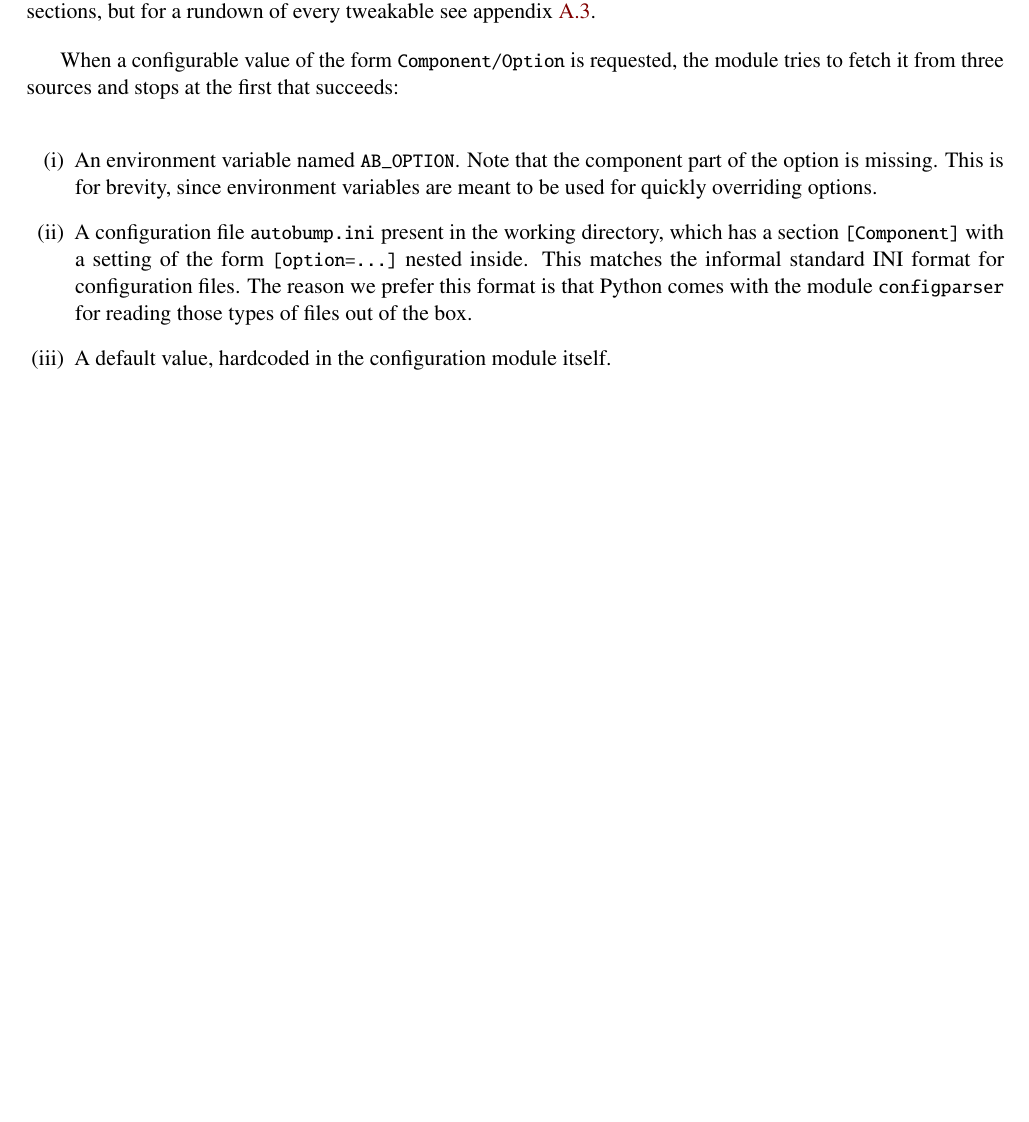
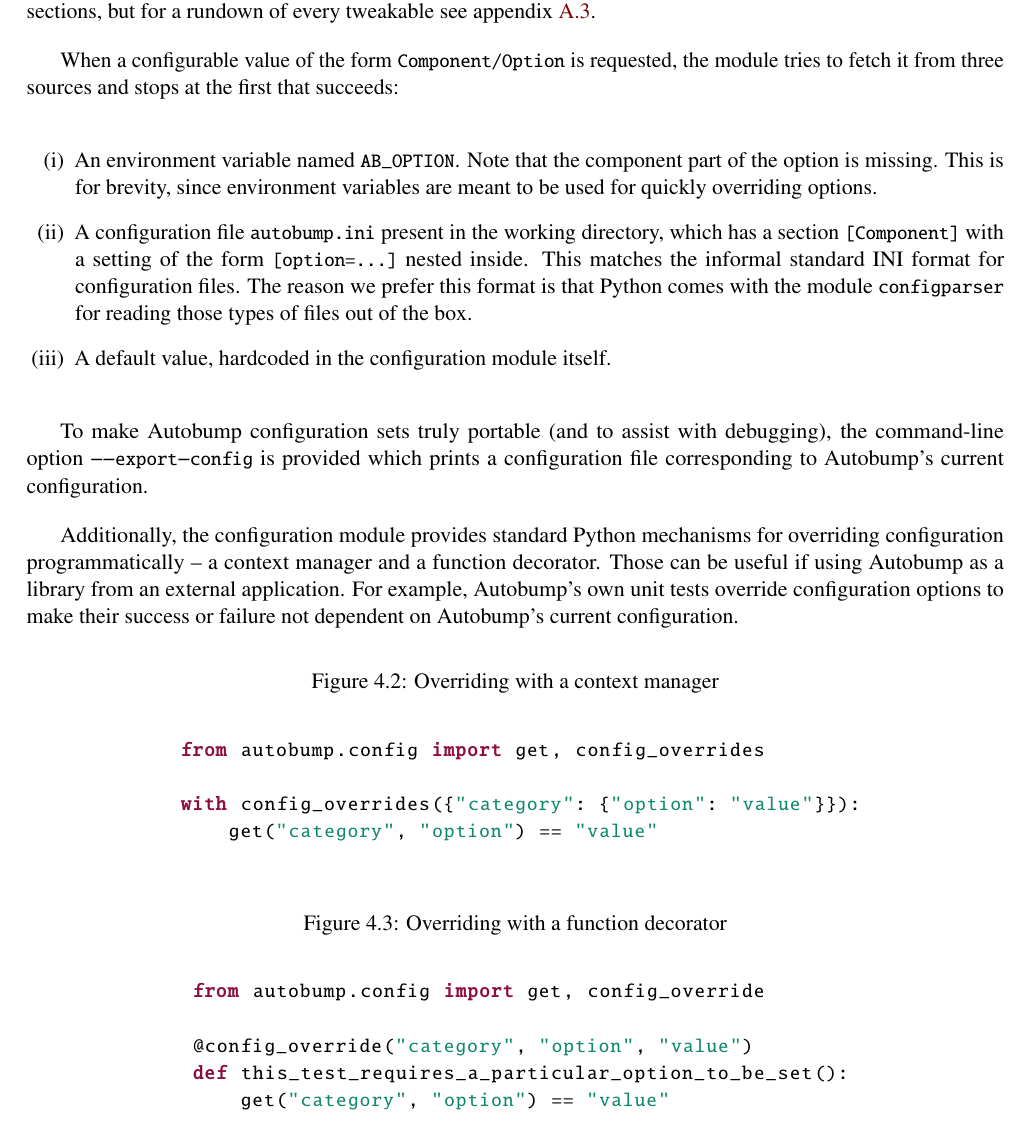
Before and after one commit to cshtarkov/autobump-dissertation, a LaTeX thesis (dissertation.tex): part of page 21 of 49 before the commit and part of page 21 of 50 after it, cut so that both start at the same text, the shorter picture padded with empty space. Compiled offline with pdfLaTeX.

Commit message:
Expand on configuration module

```diff
--- a/dissertation.tex
+++ b/dissertation.tex
@@ -969,7 +970,44 @@ the box.
 \item A default value, hardcoded in the configuration module itself.
 \end{enumerate}
 
-% TODO: talk about fetching values, decorators, context managers
+To make Autobump configuration sets truly portable (and to assist with
+debugging), the command-line option \codeinline{--export-config} is
+provided which prints a configuration file corresponding to Autobump's
+current configuration.
+
+Additionally, the configuration module provides standard Python
+mechanisms for overriding configuration programmatically -- a context
+manager and a function decorator. Those can be useful if using Autobump
+as a library from an external application. For example, Autobump's own
+unit tests override configuration options to make their success or
+failure not dependent on Autobump's current configuration.
+
+\begin{figure}[H]
+\centering
+\caption{Overriding with a context manager}
+\begin{tabular}{c}
+\begin{python}
+from autobump.config import get, config_overrides
+
+with config_overrides({"category": {"option": "value"}}):
+    get("category", "option") == "value"
+\end{python}
+\end{tabular}
+\end{figure}
+
+\begin{figure}[H]
+\centering
+\caption{Overriding with a function decorator}
+\begin{tabular}{c}
+\begin{python}
+from autobump.config import get, config_override
+
+@config_override("category", "option", "value")
+def this_test_requires_a_particular_option_to_be_set():
+    get("category", "option") == "value"
+\end{python}
+\end{tabular}
+\end{figure}
 
 \section{Common representation for APIs}
 \label{CAPIR}
```
Also changed, not shown: dissertation.tex (1 more changed lines).
